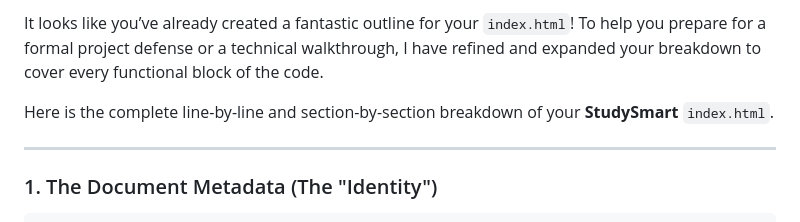
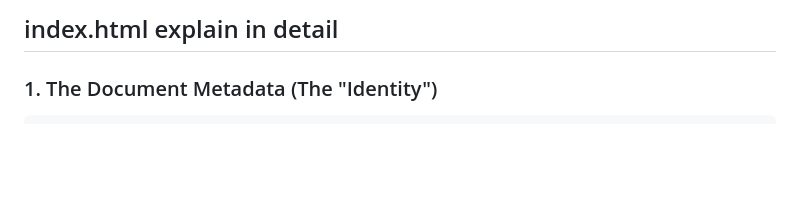
Before and after one commit to JasonBuenvasita-dev/Proposal_OOP, a Markdown page: Readme-index.md, the part around the change. GitHub-like rendering; blank space fills up the shorter version.

```diff
--- a/Readme-index.md
+++ b/Readme-index.md
@@ -1,7 +1,4 @@
-It looks like you’ve already created a fantastic outline for your `index.html`! To help you prepare for a formal project defense or a technical walkthrough, I have refined and expanded your breakdown to cover every functional block of the code.
-
-Here is the complete line-by-line and section-by-section breakdown of your **StudySmart** `index.html`.
-
+index.html explain in detail
 ---
 
 ### 1. The Document Metadata (The "Identity")
```
